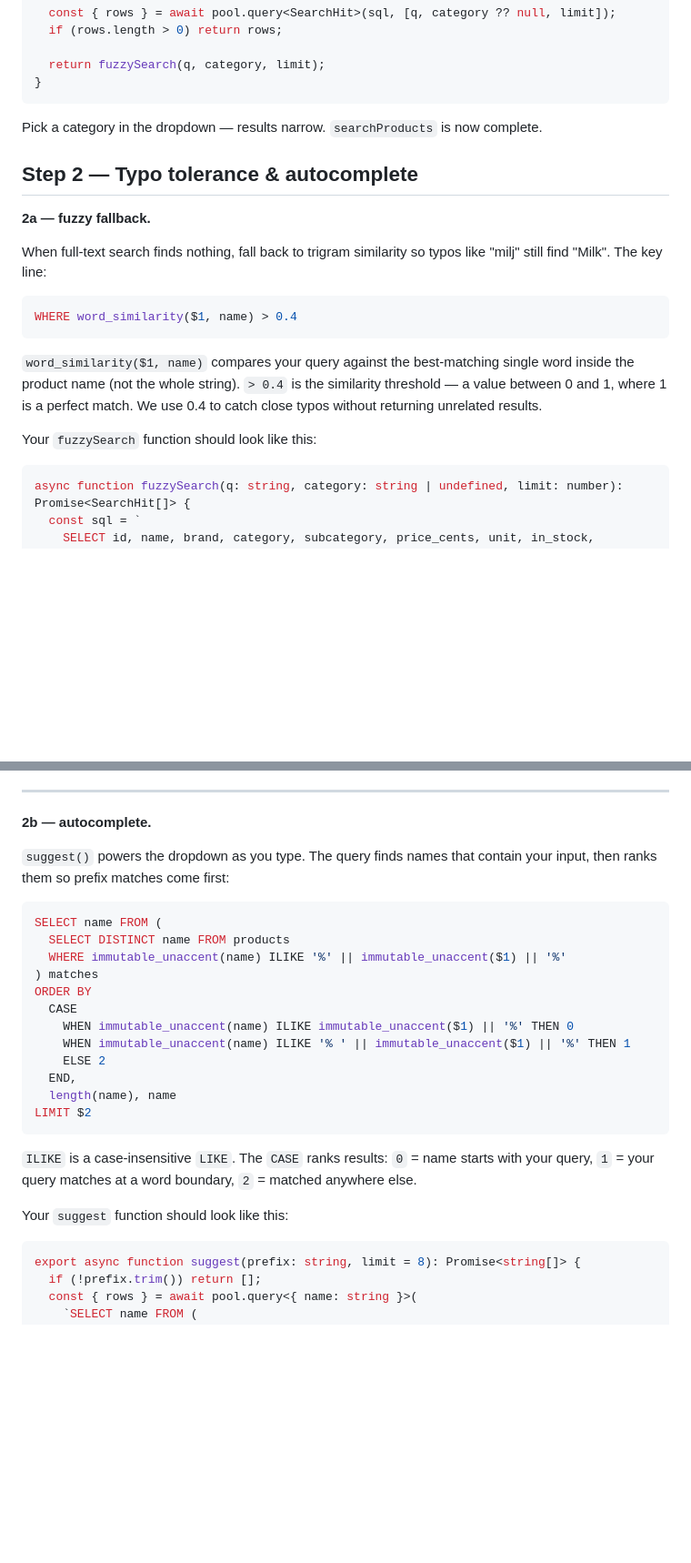
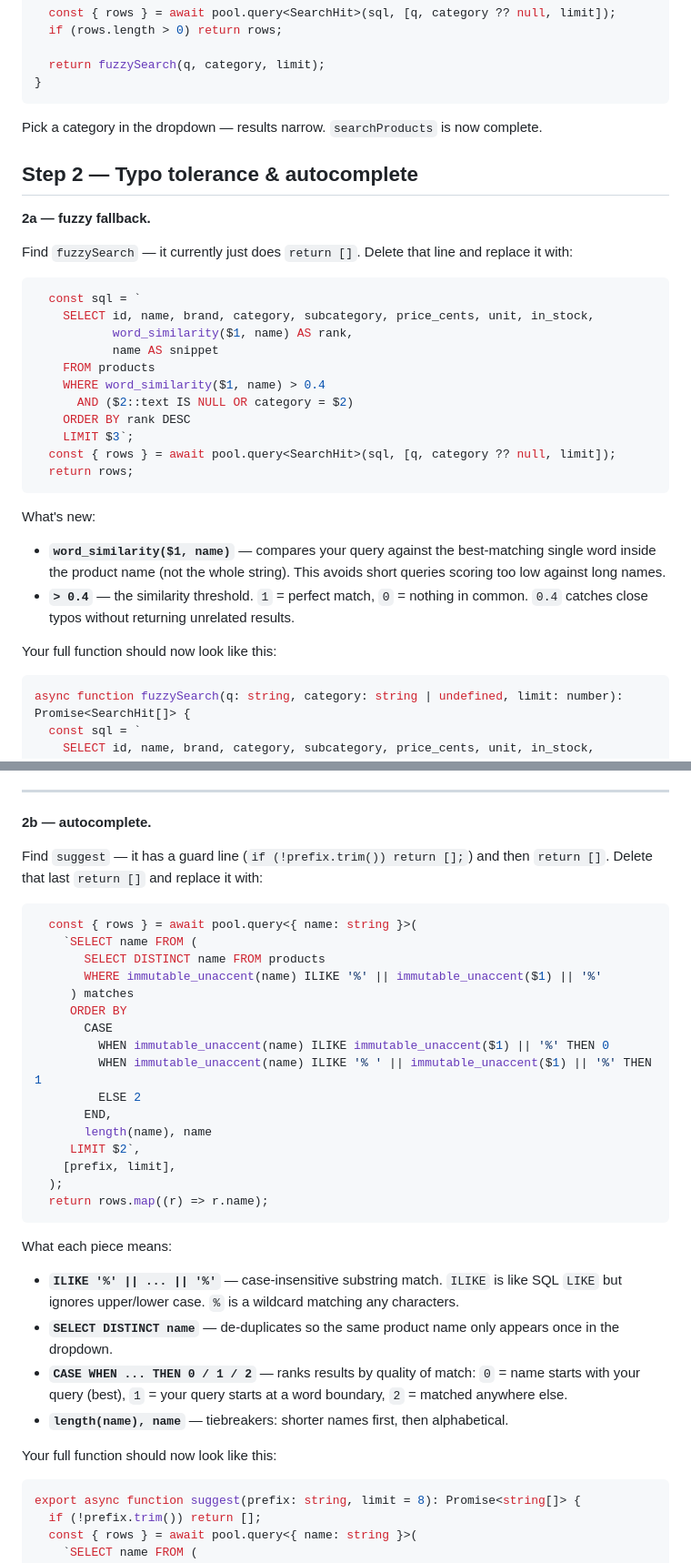
Before and after one commit to arturbui/SearchIndex, a Markdown page: README.md, 2 parts joined by grey strips. Shown at 91% size. Drawn GitHub-style; blank space fills up the shorter version.

````diff
--- a/README.md
+++ b/README.md
@@ -227,25 +292,35 @@ export async function searchProducts({ q, category, limit = 20 }: SearchParams):
   return fuzzySearch(q, category, limit);
 }
 ```
+
 Pick a category in the dropdown — results narrow. `searchProducts` is now complete.
 
 ## Step 2 — Typo tolerance & autocomplete
 
 **2a — fuzzy fallback.**
 
-When full-text search finds nothing, fall back to trigram similarity so typos like
-"milj" still find "Milk". The key line:
+Find `fuzzySearch` — it currently just does `return []`. Delete that line and replace it
+with:
 
-```sql
-WHERE word_similarity($1, name) > 0.4
+```ts
+  const sql = `
+    SELECT id, name, brand, category, subcategory, price_cents, unit, in_stock,
+           word_similarity($1, name) AS rank,
+           name AS snippet
+    FROM products
+    WHERE word_similarity($1, name) > 0.4
+      AND ($2::text IS NULL OR category = $2)
+    ORDER BY rank DESC
+    LIMIT $3`;
+  const { rows } = await pool.query<SearchHit>(sql, [q, category ?? null, limit]);
+  return rows;
 ```
 
-`word_similarity($1, name)` compares your query against the best-matching single word
-inside the product name (not the whole string). `> 0.4` is the similarity threshold —
-a value between 0 and 1, where 1 is a perfect match. We use 0.4 to catch close typos
-without returning unrelated results.
+What's new:
+- **`word_similarity($1, name)`** — compares your query against the best-matching single word inside the product name (not the whole string). This avoids short queries scoring too low against long names.
+- **`> 0.4`** — the similarity threshold. `1` = perfect match, `0` = nothing in common. `0.4` catches close typos without returning unrelated results.
 
-Your `fuzzySearch` function should look like this:
+Your full function should now look like this:
 
 ```ts
 async function fuzzySearch(q: string, category: string | undefined, limit: number): Promise<SearchHit[]> {
@@ -269,28 +344,35 @@ Search "Choclate" → still finds Chocolate. Search "milj" → now also finds Mi
 
 **2b — autocomplete.**
 
-`suggest()` powers the dropdown as you type. The query finds names that contain your
-input, then ranks them so prefix matches come first:
+Find `suggest` — it has a guard line (`if (!prefix.trim()) return [];`) and then
+`return []`. Delete that last `return []` and replace it with:
 
-```sql
-SELECT name FROM (
-  SELECT DISTINCT name FROM products
-  WHERE immutable_unaccent(name) ILIKE '%' || immutable_unaccent($1) || '%'
-) matches
-ORDER BY
-  CASE
-    WHEN immutable_unaccent(name) ILIKE immutable_unaccent($1) || '%' THEN 0
-    WHEN immutable_unaccent(name) ILIKE '% ' || immutable_unaccent($1) || '%' THEN 1
-    ELSE 2
-  END,
-  length(name), name
-LIMIT $2
+```ts
+  const { rows } = await pool.query<{ name: string }>(
+    `SELECT name FROM (
+       SELECT DISTINCT name FROM products
+       WHERE immutable_unaccent(name) ILIKE '%' || immutable_unaccent($1) || '%'
+     ) matches
+     ORDER BY
+       CASE
+         WHEN immutable_unaccent(name) ILIKE immutable_unaccent($1) || '%' THEN 0
+         WHEN immutable_unaccent(name) ILIKE '% ' || immutable_unaccent($1) || '%' THEN 1
+         ELSE 2
+       END,
+       length(name), name
+     LIMIT $2`,
+    [prefix, limit],
+  );
+  return rows.map((r) => r.name);
 ```
 
-`ILIKE` is a case-insensitive `LIKE`. The `CASE` ranks results: `0` = name starts with
-your query, `1` = your query matches at a word boundary, `2` = matched anywhere else.
+What each piece means:
+- **`ILIKE '%' || ... || '%'`** — case-insensitive substring match. `ILIKE` is like SQL `LIKE` but ignores upper/lower case. `%` is a wildcard matching any characters.
+- **`SELECT DISTINCT name`** — de-duplicates so the same product name only appears once in the dropdown.
+- **`CASE WHEN ... THEN 0 / 1 / 2`** — ranks results by quality of match: `0` = name starts with your query (best), `1` = your query starts at a word boundary, `2` = matched anywhere else.
+- **`length(name), name`** — tiebreakers: shorter names first, then alphabetical.
 
-Your `suggest` function should look like this:
+Your full function should now look like this:
 
 ```ts
 export async function suggest(prefix: string, limit = 8): Promise<string[]> {
````
Also changed, not shown: other parts of README.md (+88 -23 lines).
